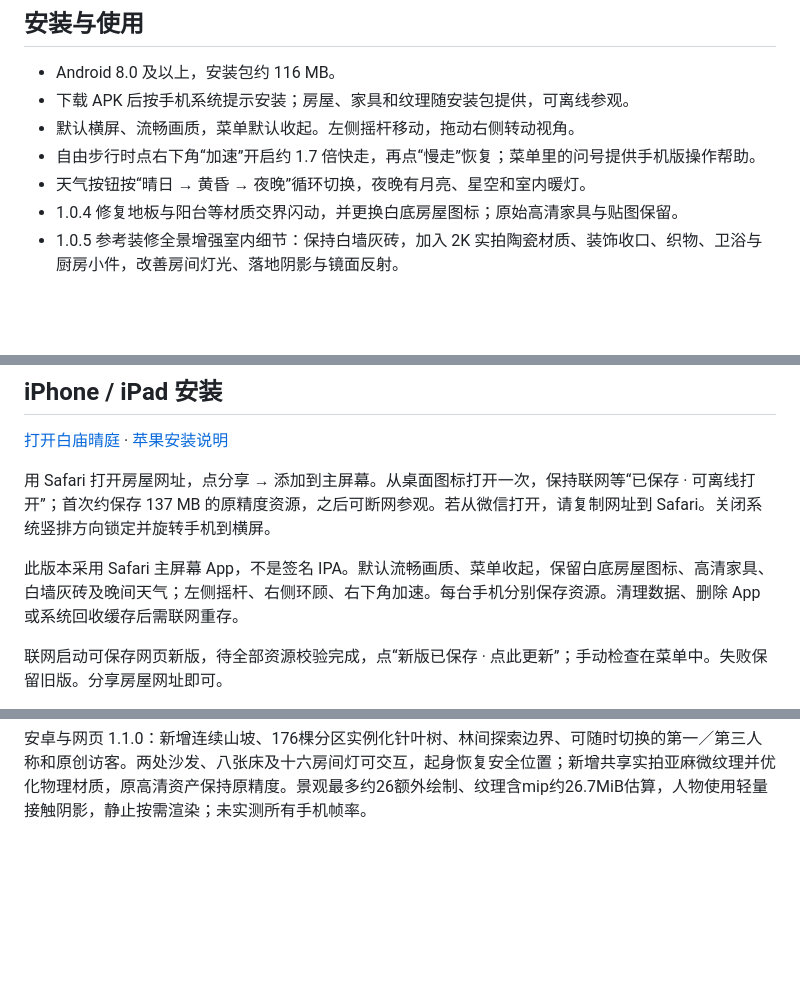
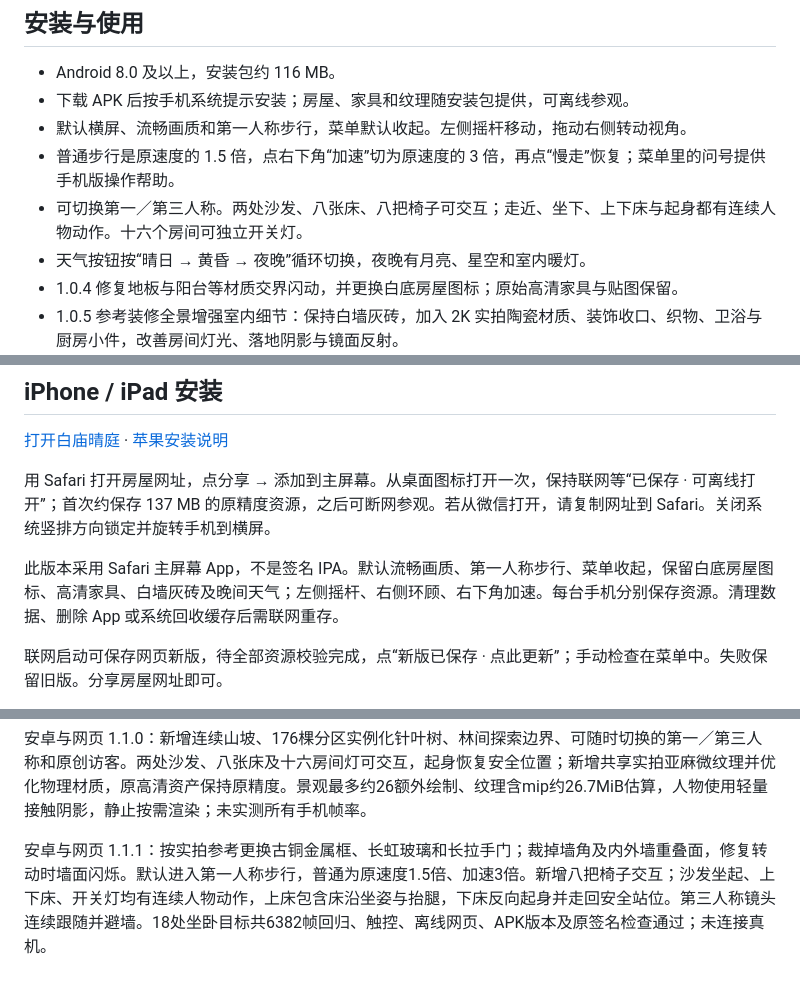
Before and after one commit to shengningwsun/baimiao-qingting, a Markdown page: README.md, 3 parts joined by grey strips. GitHub-like rendering; blank space fills up the shorter version.

Commit message:
Document 1.1.1 doors, continuous furniture actions and default walking

```diff
--- a/README.md
+++ b/README.md
@@ -8,8 +8,9 @@
 
 - Android 8.0 及以上，安装包约 116 MB。
 - 下载 APK 后按手机系统提示安装；房屋、家具和纹理随安装包提供，可离线参观。
-- 默认横屏、流畅画质，菜单默认收起。左侧摇杆移动，拖动右侧转动视角。
-- 自由步行时点右下角“加速”开启约 1.7 倍快走，再点“慢走”恢复；菜单里的问号提供手机版操作帮助。
+- 默认横屏、流畅画质和第一人称步行，菜单默认收起。左侧摇杆移动，拖动右侧转动视角。
+- 普通步行是原速度的 1.5 倍，点右下角“加速”切为原速度的 3 倍，再点“慢走”恢复；菜单里的问号提供手机版操作帮助。
+- 可切换第一／第三人称。两处沙发、八张床、八把椅子可交互；走近、坐下、上下床与起身都有连续人物动作。十六个房间可独立开关灯。
 - 天气按钮按“晴日 → 黄昏 → 夜晚”循环切换，夜晚有月亮、星空和室内暖灯。
 - 1.0.4 修复地板与阳台等材质交界闪动，并更换白底房屋图标；原始高清家具与贴图保留。
 - 1.0.5 参考装修全景增强室内细节：保持白墙灰砖，加入 2K 实拍陶瓷材质、装饰收口、织物、卫浴与厨房小件，改善房间灯光、落地阴影与镜面反射。
@@ -34,7 +35,7 @@ https://github.com/shengningwsun/baimiao-qingting/releases/latest/download/lates
 
 用 Safari 打开房屋网址，点分享 → 添加到主屏幕。从桌面图标打开一次，保持联网等“已保存 · 可离线打开”；首次约保存 137 MB 的原精度资源，之后可断网参观。若从微信打开，请复制网址到 Safari。关闭系统竖排方向锁定并旋转手机到横屏。
 
-此版本采用 Safari 主屏幕 App，不是签名 IPA。默认流畅画质、菜单收起，保留白底房屋图标、高清家具、白墙灰砖及晚间天气；左侧摇杆、右侧环顾、右下角加速。每台手机分别保存资源。清理数据、删除 App 或系统回收缓存后需联网重存。
+此版本采用 Safari 主屏幕 App，不是签名 IPA。默认流畅画质、第一人称步行、菜单收起，保留白底房屋图标、高清家具、白墙灰砖及晚间天气；左侧摇杆、右侧环顾、右下角加速。每台手机分别保存资源。清理数据、删除 App 或系统回收缓存后需联网重存。
 
 联网启动可保存网页新版，待全部资源校验完成，点“新版已保存 · 点此更新”；手动检查在菜单中。失败保留旧版。分享房屋网址即可。
 
@@ -56,3 +57,5 @@ https://github.com/shengningwsun/baimiao-qingting/releases/latest/download/lates
 安卓 1.0.9：打开软件时立即后台检查更新，不再等待房屋加载完成；从后台返回也会检查，有新版自动弹出下载提示。无新版或断网保持安静，同一次前台会话不重复提示。下载后仍由使用者确认系统安装；原高清素材与楼梯接缝修复保留。
 
 安卓与网页 1.1.0：新增连续山坡、176棵分区实例化针叶树、林间探索边界、可随时切换的第一／第三人称和原创访客。两处沙发、八张床及十六房间灯可交互，起身恢复安全位置；新增共享实拍亚麻微纹理并优化物理材质，原高清资产保持原精度。景观最多约26额外绘制、纹理含mip约26.7MiB估算，人物使用轻量接触阴影，静止按需渲染；未实测所有手机帧率。
+
+安卓与网页 1.1.1：按实拍参考更换古铜金属框、长虹玻璃和长拉手门；裁掉墙角及内外墙重叠面，修复转动时墙面闪烁。默认进入第一人称步行，普通为原速度1.5倍、加速3倍。新增八把椅子交互；沙发坐起、上下床、开关灯均有连续人物动作，上床包含床沿坐姿与抬腿，下床反向起身并走回安全站位。第三人称镜头连续跟随并避墙。18处坐卧目标共6382帧回归、触控、离线网页、APK版本及原签名检查通过；未连接真机。
```
